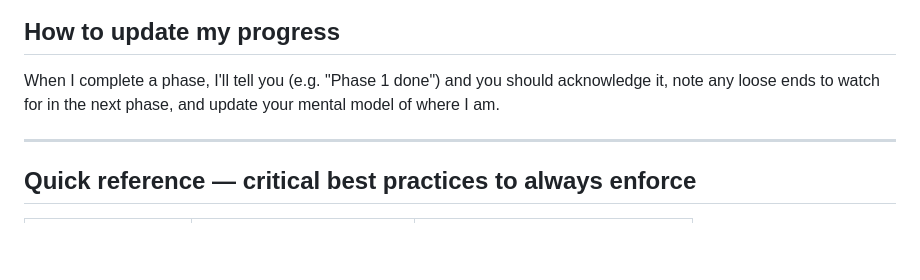
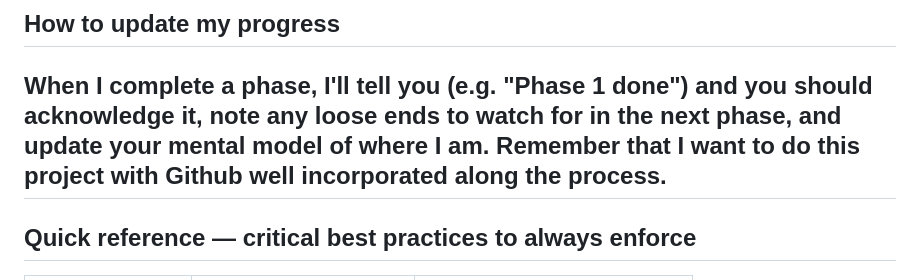
Before and after one commit to jntph/cloud-resume, a Markdown page: cloud-resume-project-instructions.md, the part around the change. Drawn GitHub-style; blank space fills up the shorter version.

Commit message:
Update instructions to track progress in GitHub

```diff
--- a/cloud-resume-project-instructions.md
+++ b/cloud-resume-project-instructions.md
@@ -71,7 +71,7 @@ Build a production-grade resume website on AWS that proves I can design, deploy,
 
 ## How to update my progress
 When I complete a phase, I'll tell you (e.g. "Phase 1 done") and you should acknowledge it, note any loose ends to watch for in the next phase, and update your mental model of where I am.
-
+Remember that I want to do this project with Github well incorporated along the process.
 ---
 
 ## Quick reference — critical best practices to always enforce
```
